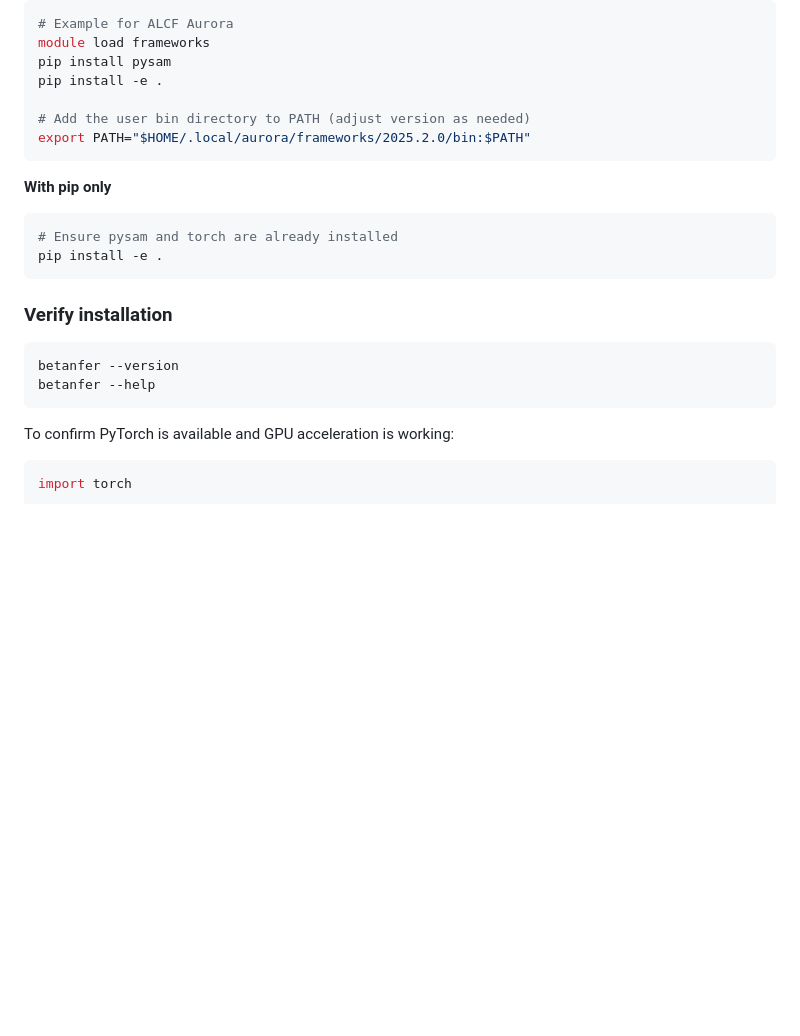
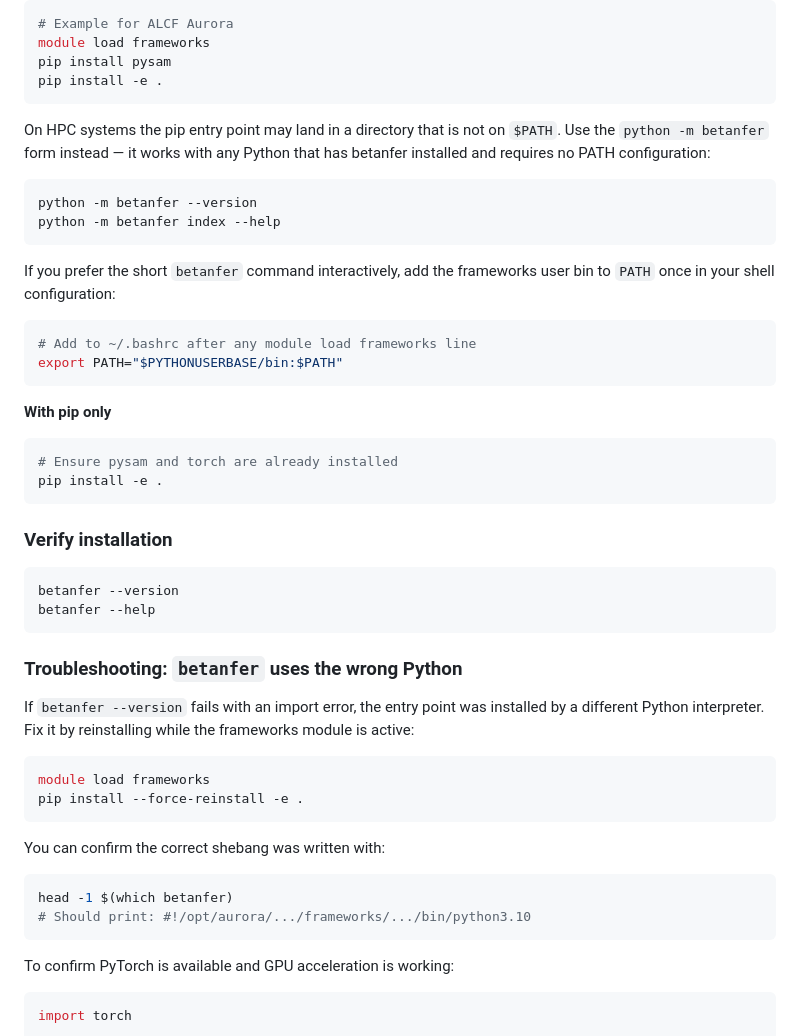
Before and after one commit to mconery/Betanfer, a Markdown page: README.md, the part around the change. GitHub-like rendering; blank space fills up the shorter version.

Commit message:
Added context for Aurora install

````diff
--- a/README.md
+++ b/README.md
@@ -67,9 +67,23 @@ After loading your system PyTorch module, install betanfer directly into that Py
 module load frameworks
 pip install pysam
 pip install -e .
+```
 
-# Add the user bin directory to PATH (adjust version as needed)
-export PATH="$HOME/.local/aurora/frameworks/2025.2.0/bin:$PATH"
+On HPC systems the pip entry point may land in a directory that is not on
+`$PATH`.  Use the `python -m betanfer` form instead — it works with any Python
+that has betanfer installed and requires no PATH configuration:
+
+```bash
+python -m betanfer --version
+python -m betanfer index --help
+```
+
+If you prefer the short `betanfer` command interactively, add the frameworks
+user bin to `PATH` once in your shell configuration:
+
+```bash
+# Add to ~/.bashrc after any module load frameworks line
+export PATH="$PYTHONUSERBASE/bin:$PATH"
 ```
 
 **With pip only**
@@ -84,6 +98,24 @@ pip install -e .
 ```bash
 betanfer --version
 betanfer --help
+```
+
+### Troubleshooting: `betanfer` uses the wrong Python
+
+If `betanfer --version` fails with an import error, the entry point was
+installed by a different Python interpreter.  Fix it by reinstalling while the
+frameworks module is active:
+
+```bash
+module load frameworks
+pip install --force-reinstall -e .
+```
+
+You can confirm the correct shebang was written with:
+
+```bash
+head -1 $(which betanfer)
+# Should print: #!/opt/aurora/.../frameworks/.../bin/python3.10
 ```
 
 To confirm PyTorch is available and GPU acceleration is working:
````
